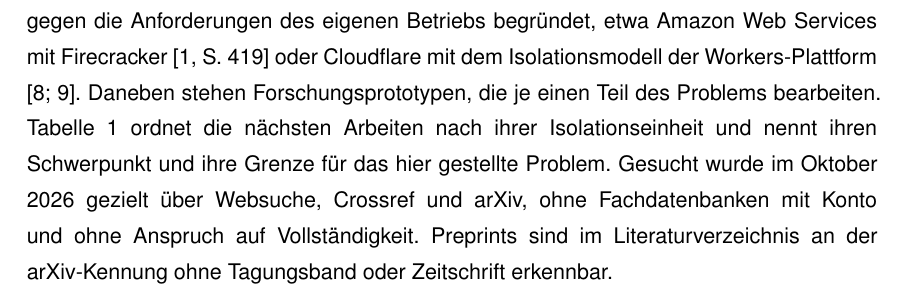
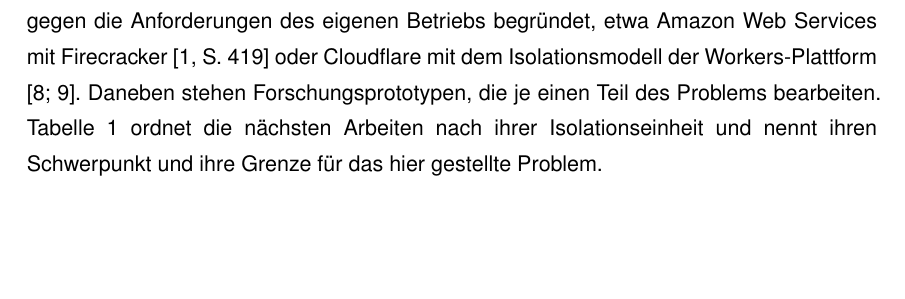
Before and after one commit to DeathsGun/thesis, a LaTeX document (main.tex, which reads kapitel/01-Einleitung/einleitung.tex): part of page 13 of 110, cut so that both start at the same text, the shorter picture padded with empty space. Compiled offline with XeLaTeX; a LaTeX package or settings file that is missing is left out.

Commit message:
Einleitung: Satz zur Suche und zu Preprints gestrichen
Co-Authored-By: Claude Opus 5.5 <noreply@anthropic.com>

```diff
--- a/kapitel/01-Einleitung/einleitung.tex
+++ b/kapitel/01-Einleitung/einleitung.tex
@@ -73,9 +73,7 @@ Die Anbieter serverloser Plattformen haben ihre Ausführungsmodelle beschrieben
 Betriebs begründet, etwa Amazon Web Services mit Firecracker \autocite[S.~419]{agache_firecracker_2020} oder Cloudflare
 mit dem Isolationsmodell der Workers-Plattform \autocites{bloom_cloud_2018}{cloudflare_security_2026}. Daneben stehen
 Forschungsprototypen, die je einen Teil des Problems bearbeiten. \autoref{tab:verwandt} ordnet die nächsten Arbeiten
-nach ihrer Isolationseinheit und nennt ihren Schwerpunkt und ihre Grenze für das hier gestellte Problem. Gesucht wurde im Oktober
-2026 gezielt über Websuche, Crossref und arXiv, ohne Fachdatenbanken mit Konto und ohne Anspruch auf Vollständigkeit.
-Preprints sind im Literaturverzeichnis an der arXiv-Kennung ohne Tagungsband oder Zeitschrift erkennbar.
+nach ihrer Isolationseinheit und nennt ihren Schwerpunkt und ihre Grenze für das hier gestellte Problem.
 
 \begin{table}[H]
   \caption{Verwandte Arbeiten nach Isolationseinheit}
```
